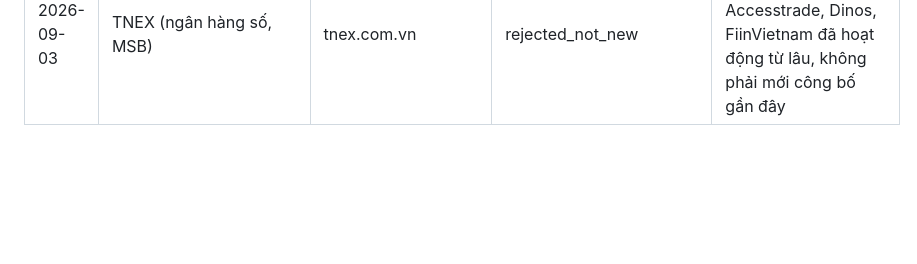
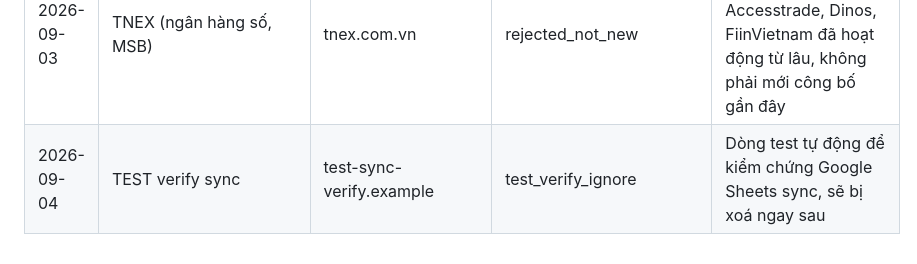
Before and after one commit to danhtuansqtt/Affiliate-Research, a Markdown page: reported_programs__tai-chinh.md, the part around the change. Drawn GitHub-style; blank space fills up the shorter version.

Commit message:
chore: test row to verify sheets-sync
Co-Authored-By: Claude Sonnet 5 <noreply@anthropic.com>
Claude-Session: https://claude.ai/code/session_01NcDiexBH4vTQdJgvExo8HY

```diff
--- a/reported_programs__tai-chinh.md
+++ b/reported_programs__tai-chinh.md
@@ -31,3 +31,4 @@
 | 2026-09-03 | Plasma One (stablecoin neobank, thẻ Visa chi tiêu USDT) | plasma.org | rejected_not_new | Ra mắt giữa tháng 6/2026 (đã ~2,5 tháng, không còn mới nhất); qua WebSearch chỉ thấy "referral reward" 0,25% cho user mời bạn ở gói Lite, không tìm được chương trình affiliate/partner chính thức mở cho marketer chạy Google Ads |
 | 2026-09-03 | Funds Coin (AI trading bot đa tài sản: crypto/forex/gold/stock) | không xác định (PR không nêu domain, không tìm thấy website chính thức qua WebSearch) | rejected_insufficient_data | PR công bố 18/5/2026 (đã gần 3,5 tháng, không còn mới) nói affiliate 8% hoa hồng nhưng không tìm được website/điều khoản chính thức; các tìm kiếm liên quan "Funds Coin" chỉ trả về cảnh báo chung về scam sàn crypto giả, không đủ tin cậy để đề xuất |
 | 2026-09-03 | TNEX (ngân hàng số, MSB) | tnex.com.vn | rejected_not_new | Chương trình cộng tác viên/affiliate qua Accesstrade, Dinos, FiinVietnam đã hoạt động từ lâu, không phải mới công bố gần đây |
+| 2026-09-04 | TEST verify sync | test-sync-verify.example | test_verify_ignore | Dòng test tự động để kiểm chứng Google Sheets sync, sẽ bị xoá ngay sau |
```
